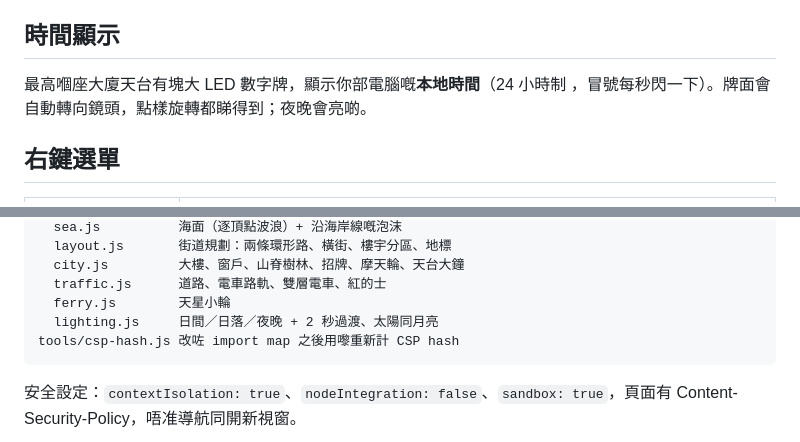
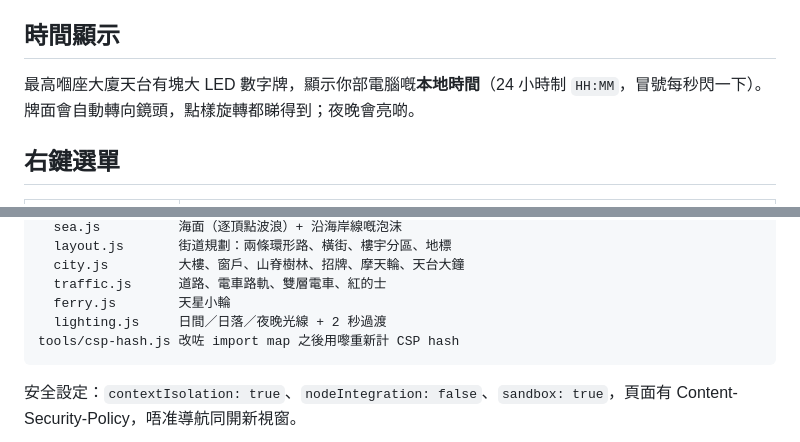
Before and after one commit to MM7-lab/ClaudeCodeTest, a Markdown page: beach-diorama/README.md, 2 parts joined by grey strips. Drawn GitHub-style.

Commit message:
Fix README: restore HH:MM text, update lighting.js description
Co-Authored-By: Claude <noreply@anthropic.com>
Claude-Session: https://claude.ai/code/session_01MjfSfcDreSWrZ4Gynhb1gF

````diff
--- a/beach-diorama/README.md
+++ b/beach-diorama/README.md
@@ -33,7 +33,7 @@ npm start
 
 ## 時間顯示
 
-最高嗰座大廈天台有塊大 LED 數字牌，顯示你部電腦嘅**本地時間**（24 小時制 ，冒號每秒閃一下）。牌面會自動轉向鏡頭，點樣旋轉都睇得到；夜晚會亮啲。
+最高嗰座大廈天台有塊大 LED 數字牌，顯示你部電腦嘅**本地時間**（24 小時制 `HH:MM`，冒號每秒閃一下）。牌面會自動轉向鏡頭，點樣旋轉都睇得到；夜晚會亮啲。
 
 ## 右鍵選單
 
@@ -99,7 +99,7 @@ scene/
   city.js         大樓、窗戶、山脊樹林、招牌、摩天輪、天台大鐘
   traffic.js      道路、電車路軌、雙層電車、紅的士
   ferry.js        天星小輪
-  lighting.js     日間／日落／夜晚 + 2 秒過渡、太陽同月亮
+  lighting.js     日間／日落／夜晚光線 + 2 秒過渡
 tools/csp-hash.js 改咗 import map 之後用嚟重新計 CSP hash
 ```
 
````
